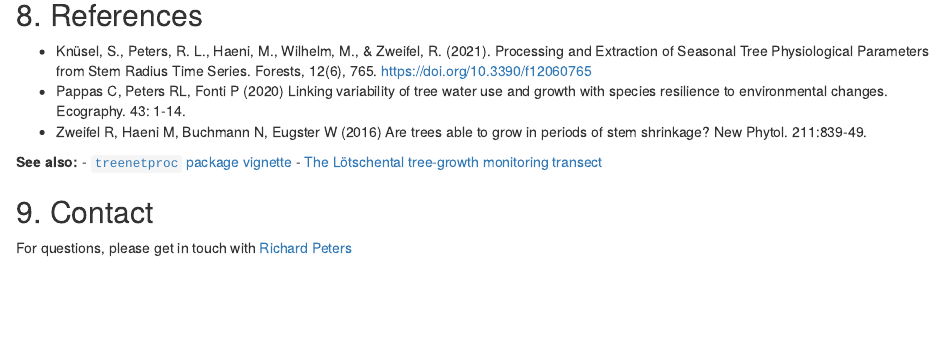
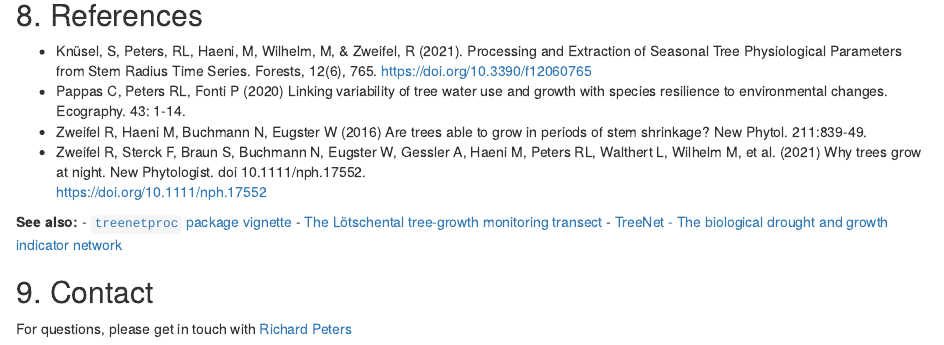
Before and after one commit to deep-org/website, an R Markdown document (content/docs-workshops/esa-workshop2021/02_treenetproc.Rmarkdown): the page in a window 1100 px wide, from 10870 px down. Rendered offline with R 4.5, knitr and Pandoc, with nearby package versions; some code elsewhere in the file could not run offline.

Commit message:
updated treenetproc links

```diff
--- a/content/docs-workshops/esa-workshop2021/02_treenetproc.Rmarkdown
+++ b/content/docs-workshops/esa-workshop2021/02_treenetproc.Rmarkdown
@@ -379,13 +379,17 @@ citation("treenetproc")
 ## 8. References
 
 
-- Knüsel, S., Peters, R. L., Haeni, M., Wilhelm, M., & Zweifel, R. (2021). Processing and Extraction of Seasonal Tree Physiological Parameters from Stem Radius Time Series. Forests, 12(6), 765. https://doi.org/10.3390/f12060765
+- Knüsel, S, Peters, RL, Haeni, M, Wilhelm, M, & Zweifel, R (2021). Processing and Extraction of Seasonal Tree Physiological Parameters from Stem Radius Time Series. Forests, 12(6), 765. https://doi.org/10.3390/f12060765
 - Pappas C, Peters RL, Fonti P (2020) Linking variability of tree water use and growth with species resilience to environmental changes. Ecography. 43: 1-14.
 - Zweifel R, Haeni M, Buchmann N, Eugster W (2016) Are trees able to grow in periods of stem shrinkage? New Phytol. 211:839-49.
+- Zweifel R, Sterck F, Braun S, Buchmann N, Eugster W, Gessler A, Haeni M, Peters RL, Walthert L, Wilhelm M, et al. (2021) Why trees grow at night. New Phytologist. doi 10.1111/nph.17552.
+https://doi.org/10.1111/nph.17552
+
 
 **See also:**
 - [`treenetproc` package vignette](https://rdrr.io/github/treenet/treenetproc/f/vignettes/Introduction-to-treenetproc.Rmd)
 - [The Lötschental tree-growth monitoring transect](https://www.wsl.ch/en/tree-ring-research/the-loetschental-tree-growth-monitoring-transect.html)
+- [TreeNet - The biological drought and growth indicator network](https://treenet.info)
 
 ## 9. Contact
 
```
Also changed, not shown: 1 other file.
